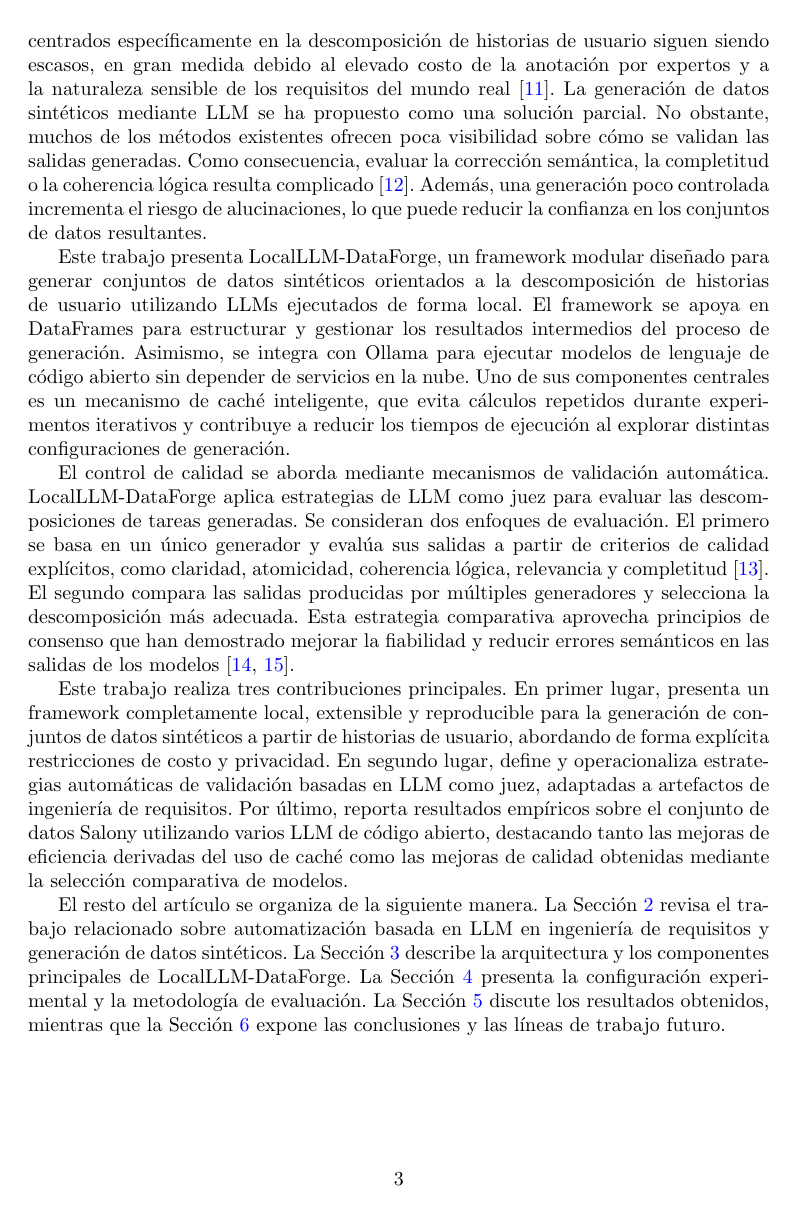
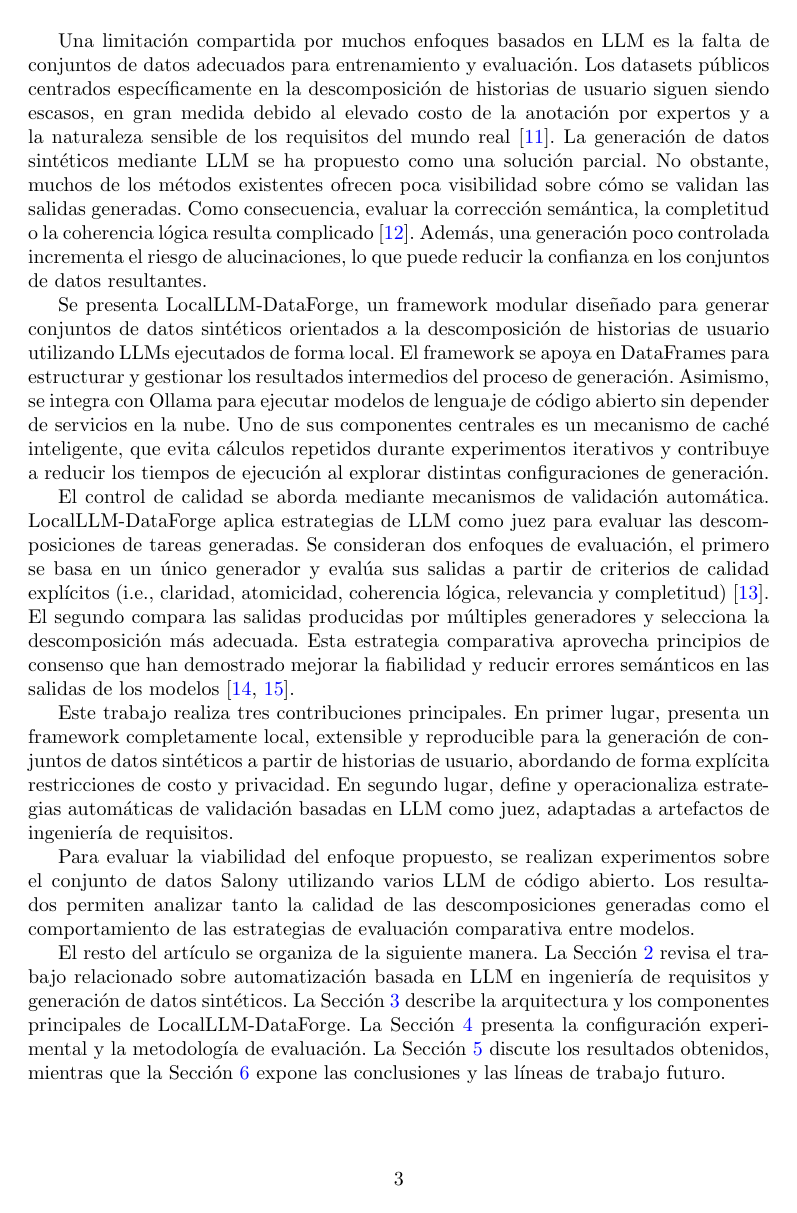
Before and after one commit to alvaldes/synthetic_data_generation, a LaTeX paper (article/sn-article-es.tex): page 3 of 8 before the commit and page 3 of 9 after it. Compiled offline with pdfLaTeX.

Commit message:
fix: update Spanish article and related auxiliary files

```diff
--- a/article/sn-article-es.tex
+++ b/article/sn-article-es.tex
@@ -140,7 +122,7 @@ o la coherencia lógica resulta complicado \cite{liu2023}. Además, una generaci
 incrementa el riesgo de alucinaciones, lo que puede reducir la confianza en los conjuntos
 de datos resultantes.
 
-Este trabajo presenta LocalLLM-DataForge, un framework modular diseñado para
+Se presenta LocalLLM-DataForge, un framework modular diseñado para
 generar conjuntos de datos sintéticos orientados a la descomposición de historias
 de usuario utilizando LLMs ejecutados de forma local. El framework se apoya en
 DataFrames para estructurar y gestionar los resultados intermedios del proceso de
@@ -152,9 +134,9 @@ configuraciones de generación.
 
 El control de calidad se aborda mediante mecanismos de validación automática.
 LocalLLM-DataForge aplica estrategias de LLM como juez para evaluar las descomposiciones
-de tareas generadas. Se consideran dos enfoques de evaluación. El primero
+de tareas generadas. Se consideran dos enfoques de evaluación, el primero
 se basa en un único generador y evalúa sus salidas a partir de criterios de calidad
-explícitos, como claridad, atomicidad, coherencia lógica, relevancia y completitud \cite{chiang2023}.
+explícitos (i.e., claridad, atomicidad, coherencia lógica, relevancia y completitud) \cite{chiang2023}.
 El segundo compara las salidas producidas por múltiples generadores y selecciona la
 descomposición más adecuada. Esta estrategia comparativa aprovecha principios de
 consenso que han demostrado mejorar la fiabilidad y reducir errores semánticos en las
@@ -165,10 +147,12 @@ framework completamente local, extensible y reproducible para la generación de
 de datos sintéticos a partir de historias de usuario, abordando de forma explícita
 restricciones de costo y privacidad. En segundo lugar, define y operacionaliza estrategias
 automáticas de validación basadas en LLM como juez, adaptadas a artefactos de
-ingeniería de requisitos. Por último, reporta resultados empíricos sobre el conjunto de
-datos Salony utilizando varios LLM de código abierto, destacando tanto las mejoras de
-eficiencia derivadas del uso de caché como las mejoras de calidad obtenidas mediante
-la selección comparativa de modelos.
+ingeniería de requisitos.
+
+Para evaluar la viabilidad del enfoque propuesto, se realizan experimentos sobre el
+conjunto de datos Salony utilizando varios LLM de código abierto. Los resultados
+permiten analizar tanto la calidad de las descomposiciones generadas como el
+comportamiento de las estrategias de evaluación comparativa entre modelos.
 
 El resto del artículo se organiza de la siguiente manera. La Sección~\ref{sec2} revisa el trabajo
 relacionado sobre automatización basada en LLM en ingeniería de requisitos y generación
```
Also changed, not shown: article/LocalLLM-DataForge-es.pdf, article/sn-article-es.pdf, article/sn-article-es.tex (27 more changed lines), 4 other files.
